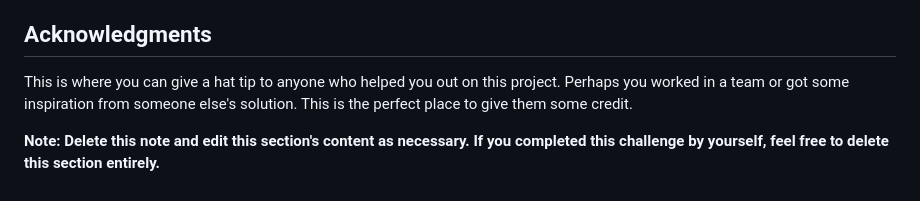
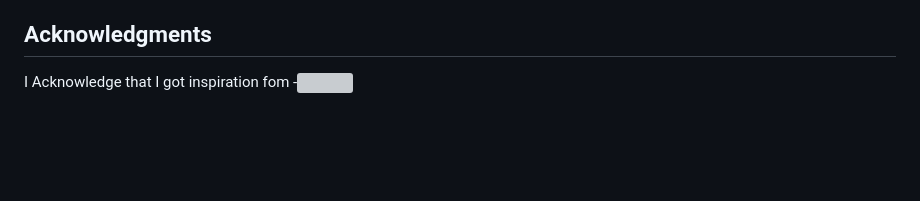
Before and after one commit to gladstone28/rose-age-calculator-app-main, a Markdown page: README-template.md, the part around the change printed below. Drawn GitHub-style; blank space fills up the shorter version; grey boxes are pictures that could not be loaded.

```diff
--- a/README-template.md
+++ b/README-template.md
@@ -102,6 +102,4 @@ In the future I sant to focus on the following.
 
 ## Acknowledgments
 
-This is where you can give a hat tip to anyone who helped you out on this project. Perhaps you worked in a team or got some inspiration from someone else's solution. This is the perfect place to give them some credit.
-
-**Note: Delete this note and edit this section's content as necessary. If you completed this challenge by yourself, feel free to delete this section entirely.**
+I Acknowledge that I got inspiration fom -![](https://github.com/arifaisal123/frontend_projects/tree/main/frontend_challenges/age_calculator)
```
Also changed, not shown: other parts of README-template.md (+2 -2 lines).
